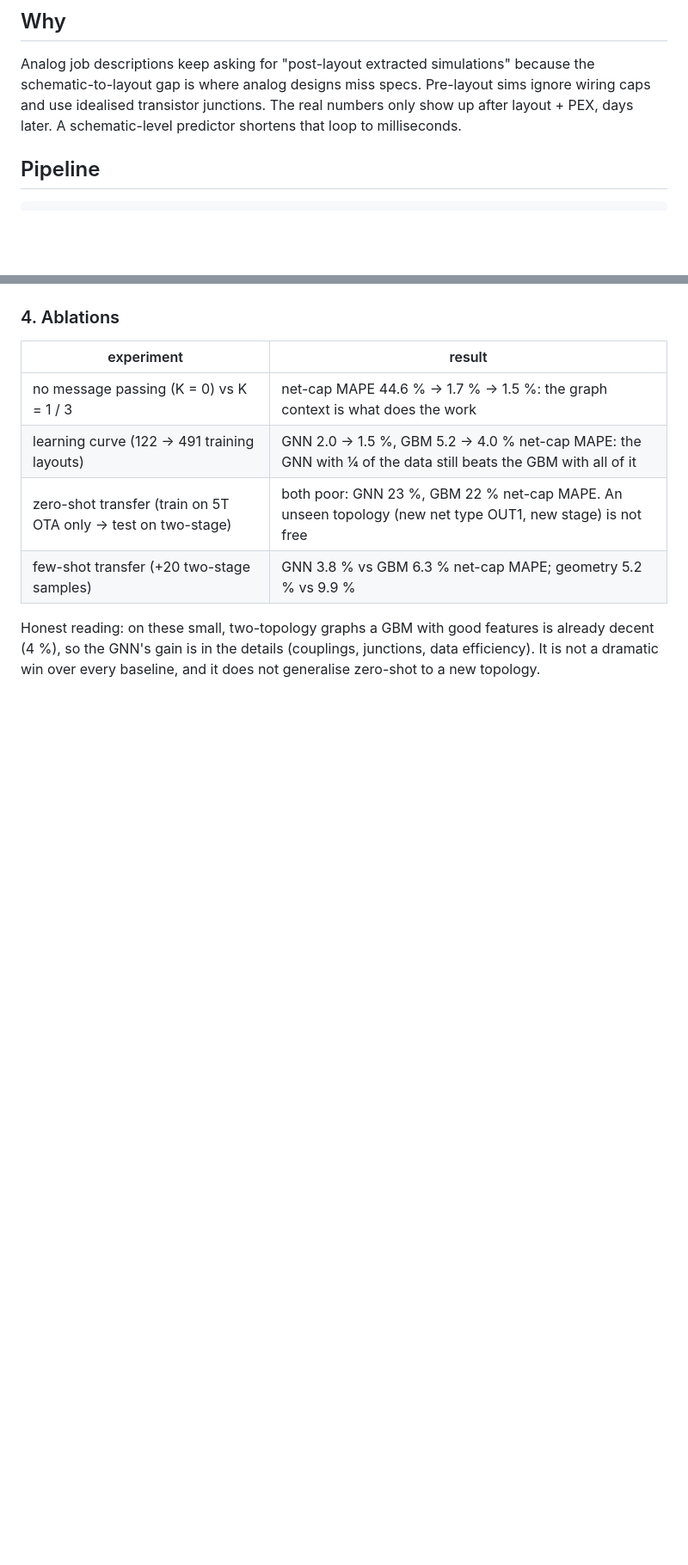
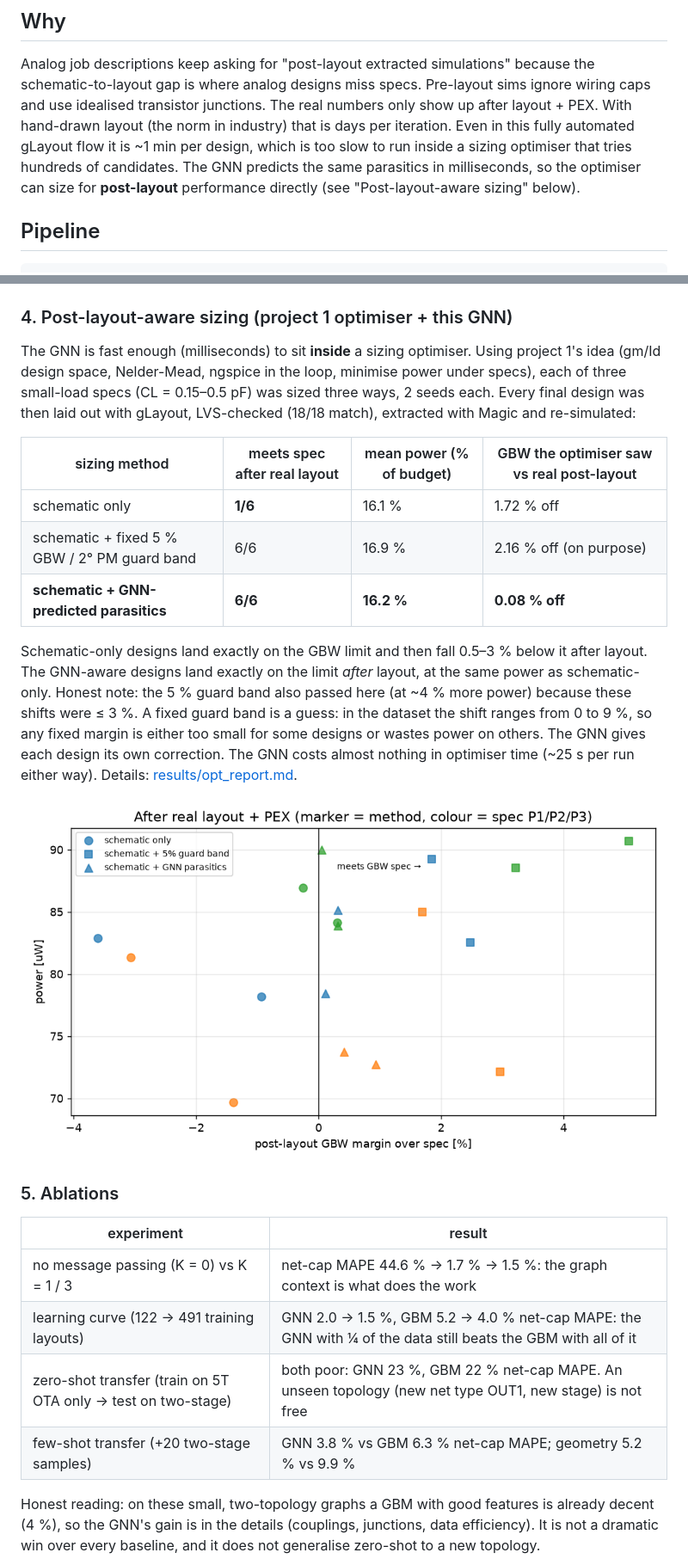
Before and after one commit to Pavan072006/PostLayout_GNN, a Markdown page: README.md, 2 parts joined by grey strips. Shown at 86% size. GitHub-like rendering; pictures changed too: results/opt_comparison.png (added); blank space fills up the shorter version.

Commit message:
Post-layout-aware sizing: GNN inside the optimiser, verified with real layouts

```diff
--- a/README.md
+++ b/README.md
@@ -14,8 +14,12 @@ open-PDK version of the same idea.
 
 Analog job descriptions keep asking for "post-layout extracted simulations" because the
 schematic-to-layout gap is where analog designs miss specs. Pre-layout sims ignore wiring caps
-and use idealised transistor junctions. The real numbers only show up after layout + PEX, days
-later. A schematic-level predictor shortens that loop to milliseconds.
+and use idealised transistor junctions. The real numbers only show up after layout + PEX.
+With hand-drawn layout (the norm in industry) that is days per iteration. Even in this fully
+automated gLayout flow it is ~1 min per design, which is too slow to run inside a sizing
+optimiser that tries hundreds of candidates. The GNN predicts the same parasitics in
+milliseconds, so the optimiser can size for **post-layout** performance directly (see
+"Post-layout-aware sizing" below).
 
 ## Pipeline
 
@@ -105,7 +109,31 @@ than the *true* wiring caps alone, because they also model the junction geometry
 
 ![shift](results/shift_prediction.png)
 
-### 4. Ablations
+### 4. Post-layout-aware sizing (project 1 optimiser + this GNN)
+
+The GNN is fast enough (milliseconds) to sit **inside** a sizing optimiser. Using project 1's
+idea (gm/Id design space, Nelder-Mead, ngspice in the loop, minimise power under specs), each
+of three small-load specs (CL = 0.15–0.5 pF) was sized three ways, 2 seeds each. Every final
+design was then laid out with gLayout, LVS-checked (18/18 match), extracted with Magic and
+re-simulated:
+
+| sizing method | meets spec after real layout | mean power (% of budget) | GBW the optimiser saw vs real post-layout |
+|---|---|---|---|
+| schematic only | **1/6** | 16.1 % | 1.72 % off |
+| schematic + fixed 5 % GBW / 2° PM guard band | 6/6 | 16.9 % | 2.16 % off (on purpose) |
+| **schematic + GNN-predicted parasitics** | **6/6** | **16.2 %** | **0.08 % off** |
+
+Schematic-only designs land exactly on the GBW limit and then fall 0.5–3 % below it after
+layout. The GNN-aware designs land exactly on the limit *after* layout, at the same power as
+schematic-only. Honest note: the 5 % guard band also passed here (at ~4 % more power) because
+these shifts were ≤ 3 %. A fixed guard band is a guess: in the dataset the shift ranges from
+0 to 9 %, so any fixed margin is either too small for some designs or wastes power on others.
+The GNN gives each design its own correction. The GNN costs almost nothing in optimiser time
+(~25 s per run either way). Details: [results/opt_report.md](results/opt_report.md).
+
+![opt](results/opt_comparison.png)
+
+### 5. Ablations
 
 | experiment | result |
 |---|---|
```
Also changed, not shown: other parts of README.md (+4 -0 lines), results/opt_report.md (added, +30 -0 lines), 8 other files.
